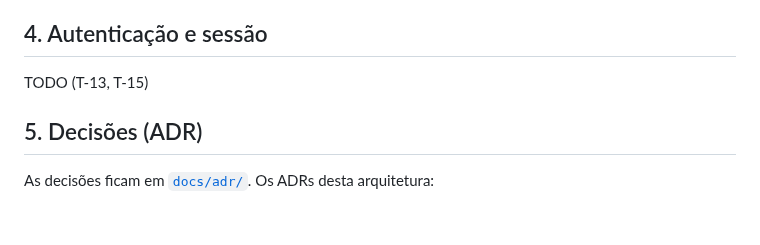
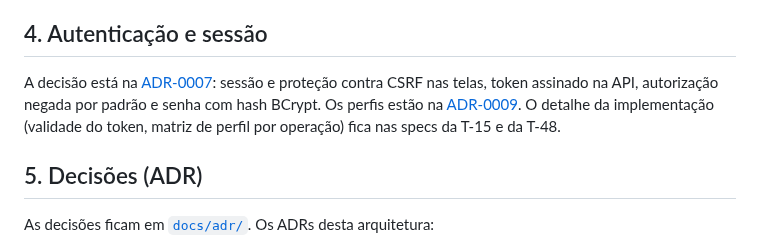
Before and after one commit to renatarsilva/projeto-qualidade-software-senac, a Markdown page: docs/arquitetura.md, the part around the change. Rendered like a GitHub page; blank space fills up the shorter version.

Commit message:
docs(arquitetura): aponta a seção de autenticação para os ADRs (T-13)

```diff
--- a/docs/arquitetura.md
+++ b/docs/arquitetura.md
@@ -578,7 +578,7 @@ ALTER TABLE reserva_recurso
 
 ## 4. Autenticação e sessão
 
-TODO (T-13, T-15)
+A decisão está na [ADR-0007](adr/0007-autenticacao-sessao-nas-telas-e-token-na-api.md): sessão e proteção contra CSRF nas telas, token assinado na API, autorização negada por padrão e senha com hash BCrypt. Os perfis estão na [ADR-0009](adr/0009-usuario-com-um-perfil.md). O detalhe da implementação (validade do token, matriz de perfil por operação) fica nas specs da T-15 e da T-48.
 
 ## 5. Decisões (ADR)
 
```
